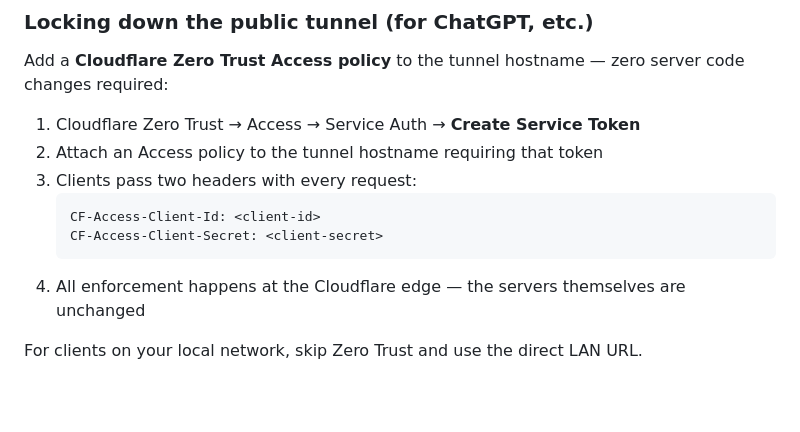
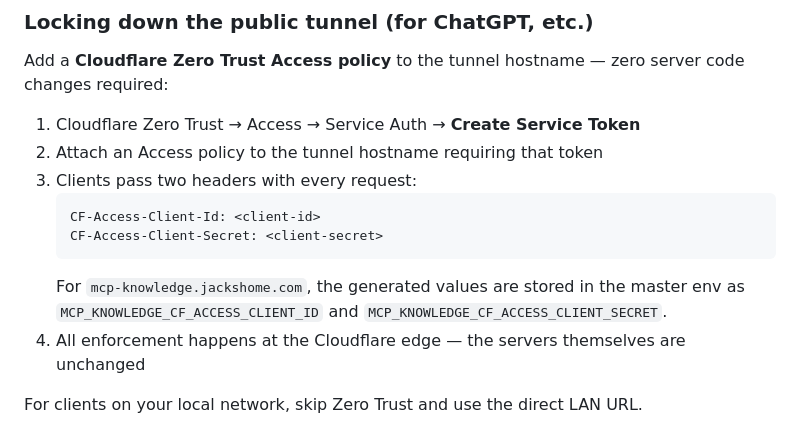
Before and after one commit to jck411/mcp-servers, a Markdown page: README.md, the part around the change. Drawn GitHub-style; blank space fills up the shorter version.

Commit message:
docs: document mcp access token env vars

````diff
--- a/README.md
+++ b/README.md
@@ -210,6 +210,9 @@ Add a **Cloudflare Zero Trust Access policy** to the tunnel hostname — zero se
    CF-Access-Client-Id: <client-id>
    CF-Access-Client-Secret: <client-secret>
    ```
+   For `mcp-knowledge.jackshome.com`, the generated values are stored in the
+   master env as `MCP_KNOWLEDGE_CF_ACCESS_CLIENT_ID` and
+   `MCP_KNOWLEDGE_CF_ACCESS_CLIENT_SECRET`.
 4. All enforcement happens at the Cloudflare edge — the servers themselves are unchanged
 
 For clients on your local network, skip Zero Trust and use the direct LAN URL.
````
